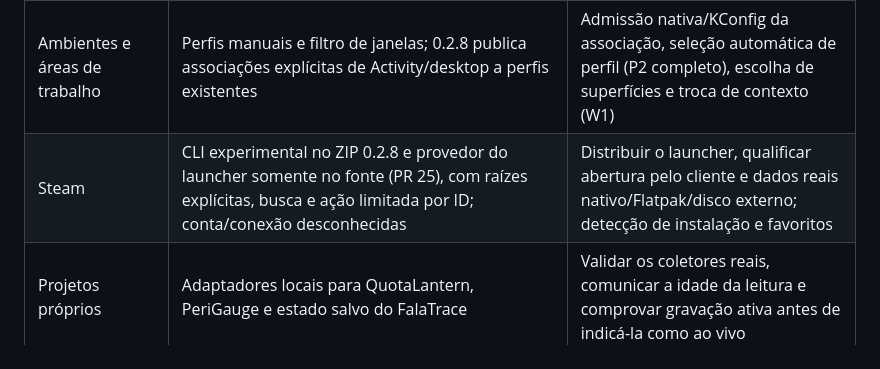
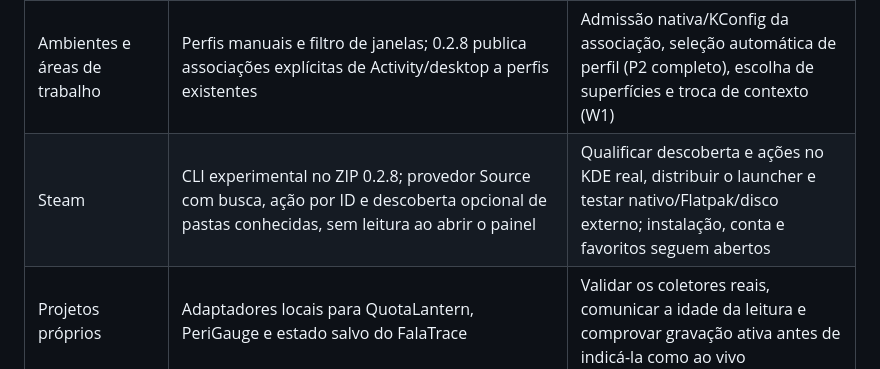
Before and after one commit to caiolombello/orla-desktop, a Markdown page: ROADMAP.md, the part around the change. Drawn GitHub-style.

```diff
--- a/ROADMAP.md
+++ b/ROADMAP.md
@@ -80,7 +80,7 @@ Publicado significa que o incremento integra os assets indicados; Source signifi
 | Spotify | Modelo MPRIS compartilhado, preferência inicial pelo Spotify, seleção manual, faixa/artista e controles por capacidade | Capa/progresso, abrir cliente e qualificar Spotify real/áudio com segundo player |
 | Bateria | Widget opcional do agregado UPower, percentual/estado/energia/tempo quando informados; PeriGauge separado | Matriz real de notebook/desktop/múltiplas baterias/UPS/transições, alertas e uso humano no painel |
 | Ambientes e áreas de trabalho | Perfis manuais e filtro de janelas; 0.2.8 publica associações explícitas de Activity/desktop a perfis existentes | Admissão nativa/KConfig da associação, seleção automática de perfil (P2 completo), escolha de superfícies e troca de contexto (W1) |
-| Steam | CLI experimental no ZIP 0.2.8 e provedor do launcher somente no fonte (PR 25), com raízes explícitas, busca e ação limitada por ID; conta/conexão desconhecidas | Distribuir o launcher, qualificar abertura pelo cliente e dados reais nativo/Flatpak/disco externo; detecção de instalação e favoritos |
+| Steam | CLI experimental no ZIP 0.2.8; provedor Source com busca, ação por ID e descoberta opcional de pastas conhecidas, sem leitura ao abrir o painel | Qualificar descoberta e ações no KDE real, distribuir o launcher e testar nativo/Flatpak/disco externo; instalação, conta e favoritos seguem abertos |
 | Projetos próprios | Adaptadores locais para QuotaLantern, PeriGauge e estado salvo do FalaTrace | Validar os coletores reais, comunicar a idade da leitura e comprovar gravação ativa antes de indicá-la como ao vivo |
 | Calendário | Calendário e acesso ao KOrganizer; leitura PIM lazy experimental no Source, com prontidão do backend desconhecida | Conectar Google pelo fluxo nativo e validar seleção, sincronização, fuso e recorrência |
 | Notificações | Toast local opt-in 0.2.7 do Pomodoro; HUD de áudio Source opt-in por perfil, com confirmação, agrupamento e expiração | Ilha/HUD global, outros eventos, regras completas e qualificação nativa sem duplicar notificações/OSD do KDE |
```
Also changed, not shown: docs/steam.md (+16 -4 lines), docs/validation/steam-root-discovery-source.md (added, +52 -0 lines), docs/screenshots/steam-discovery/steam-fusion-440.png (added), docs/screenshots/steam-discovery/steam-kde-440.png (added), 5 other files.
